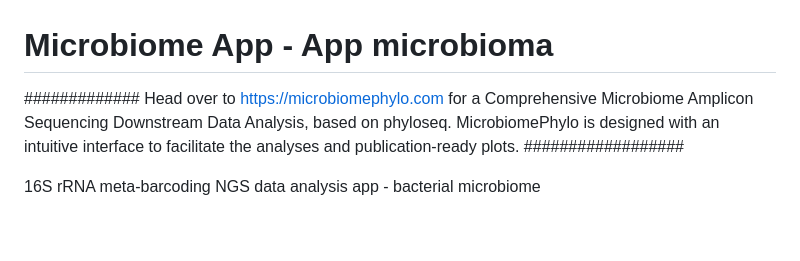
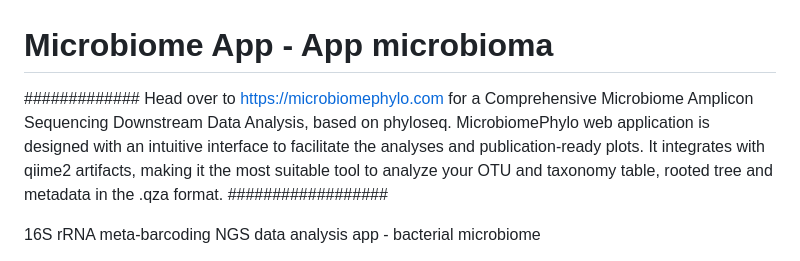
Before and after one commit to cami3/microbiome, a Markdown page: README.md, the part around the change. Drawn GitHub-style; blank space fills up the shorter version.

```diff
--- a/README.md
+++ b/README.md
@@ -1,6 +1,6 @@
 # Microbiome App - App microbioma
 
-############# Head over to https://microbiomephylo.com for a Comprehensive Microbiome Amplicon Sequencing Downstream Data Analysis, based on phyloseq. MicrobiomePhylo is designed with an intuitive interface to facilitate the analyses and publication-ready plots. ##################
+############# Head over to https://microbiomephylo.com for a Comprehensive Microbiome Amplicon Sequencing Downstream Data Analysis, based on phyloseq. MicrobiomePhylo web application is designed with an intuitive interface to facilitate the analyses and publication-ready plots. It integrates with qiime2 artifacts, making it the most suitable tool to analyze your OTU and taxonomy table, rooted tree and metadata in the .qza format. ##################
 
 
 16S rRNA meta-barcoding NGS data analysis app - bacterial microbiome
```
